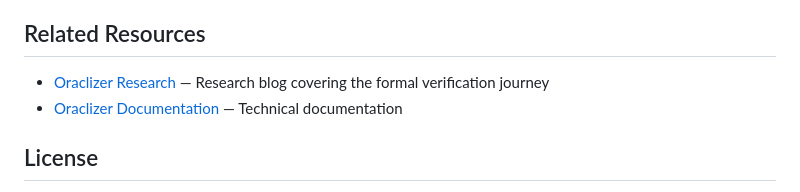
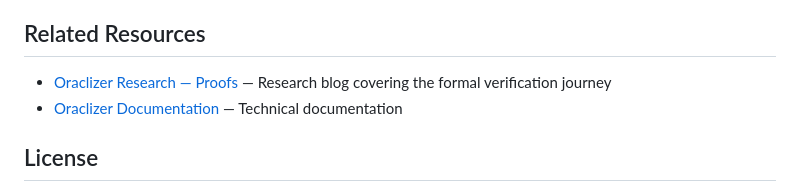
Before and after one commit to Oraclizer/formal-verification, a Markdown page: README.md, the part around the change. Rendered like a GitHub page.

```diff
--- a/README.md
+++ b/README.md
@@ -164,7 +164,7 @@ Property 2 is complete and will be submitted as an entry update after Property 1
 
 ## Related Resources
 
-- [Oraclizer Research](https://research.oraclizer.io/) — Research blog covering the formal verification journey
+- [Oraclizer Research — Proofs](https://research.oraclizer.io/category/proofs/) — Research blog covering the formal verification journey
 - [Oraclizer Documentation](https://docs.oraclizer.io/) — Technical documentation
 
 ## License
```
